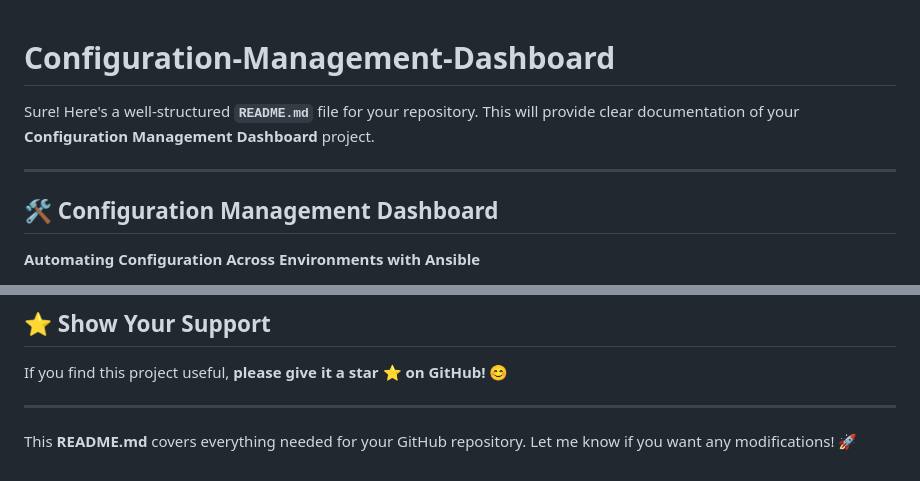
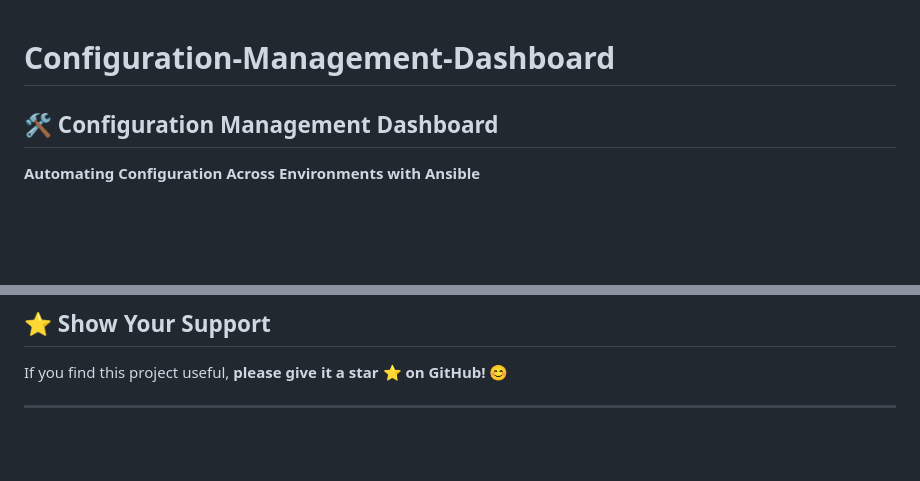
Before and after one commit to Almas-Farha/Configuration-Management-Dashboard, a Markdown page: README.md, 2 parts joined by grey strips. GitHub-like rendering; blank space fills up the shorter version.

```diff
--- a/README.md
+++ b/README.md
@@ -1,9 +1,6 @@
 # Configuration-Management-Dashboard
 
 
-Sure! Here's a well-structured **`README.md`** file for your repository. This will provide clear documentation of your **Configuration Management Dashboard** project.
-
----
 
 ## 🛠️ Configuration Management Dashboard
 **Automating Configuration Across Environments with Ansible**
@@ -155,5 +152,3 @@ This project is licensed under the **MIT License**.
 If you find this project useful, **please give it a star ⭐ on GitHub!** 😊
 
 ---
-
-This **README.md** covers everything needed for your GitHub repository. Let me know if you want any modifications! 🚀
```
